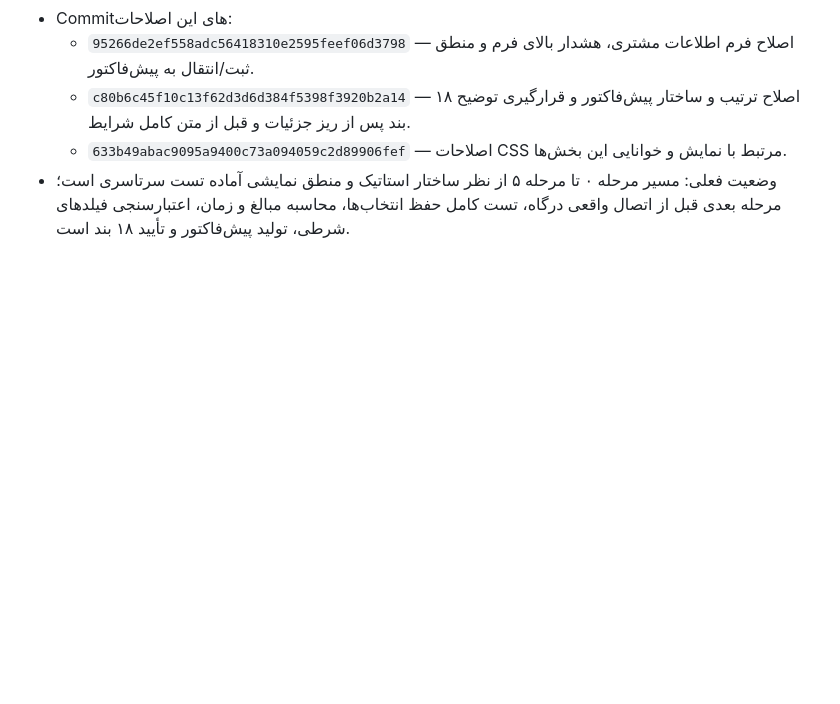
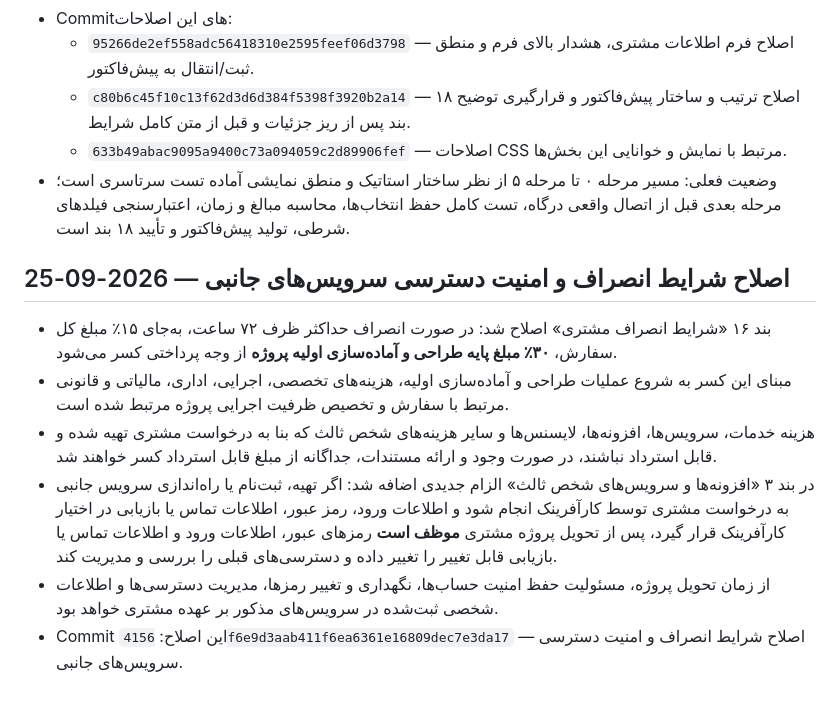
Before and after one commit to samadkarami-boop/KARAFARINAK-WEB-Demos, a Markdown page: Site2/SITE2_REPORT.md, the part around the change. GitHub-like rendering; blank space fills up the shorter version.

Commit message:
بروزرسانی گزارش شرایط انصراف و امنیت دسترسی

```diff
--- a/Site2/SITE2_REPORT.md
+++ b/Site2/SITE2_REPORT.md
@@ -591,3 +591,12 @@ Checkbox:
   - `c80b6c45f10c13f62d3d6d384f5398f3920b2a14` — اصلاح ترتیب و ساختار پیش‌فاکتور و قرارگیری توضیح ۱۸ بند پس از ریز جزئیات و قبل از متن کامل شرایط.
   - `633b49abac9095a9400c73a094059c2d89906fef` — اصلاحات CSS مرتبط با نمایش و خوانایی این بخش‌ها.
 - وضعیت فعلی: مسیر مرحله ۰ تا مرحله ۵ از نظر ساختار استاتیک و منطق نمایشی آماده تست سرتاسری است؛ مرحله بعدی قبل از اتصال واقعی درگاه، تست کامل حفظ انتخاب‌ها، محاسبه مبالغ و زمان، اعتبارسنجی فیلدهای شرطی، تولید پیش‌فاکتور و تأیید ۱۸ بند است.
+
+
+## اصلاح شرایط انصراف و امنیت دسترسی سرویس‌های جانبی — 2026-09-25
+- بند ۱۶ «شرایط انصراف مشتری» اصلاح شد: در صورت انصراف حداکثر ظرف ۷۲ ساعت، به‌جای ۱۵٪ مبلغ کل سفارش، **۳۰٪ مبلغ پایه طراحی و آماده‌سازی اولیه پروژه** از وجه پرداختی کسر می‌شود.
+- مبنای این کسر به شروع عملیات طراحی و آماده‌سازی اولیه، هزینه‌های تخصصی، اجرایی، اداری، مالیاتی و قانونی مرتبط با سفارش و تخصیص ظرفیت اجرایی پروژه مرتبط شده است.
+- هزینه خدمات، سرویس‌ها، افزونه‌ها، لایسنس‌ها و سایر هزینه‌های شخص ثالث که بنا به درخواست مشتری تهیه شده و قابل استرداد نباشند، در صورت وجود و ارائه مستندات، جداگانه از مبلغ قابل استرداد کسر خواهند شد.
+- در بند ۳ «افزونه‌ها و سرویس‌های شخص ثالث» الزام جدیدی اضافه شد: اگر تهیه، ثبت‌نام یا راه‌اندازی سرویس جانبی به درخواست مشتری توسط کارآفرینک انجام شود و اطلاعات ورود، رمز عبور، اطلاعات تماس یا بازیابی در اختیار کارآفرینک قرار گیرد، پس از تحویل پروژه مشتری **موظف است** رمزهای عبور، اطلاعات ورود و اطلاعات تماس یا بازیابی قابل تغییر را تغییر داده و دسترسی‌های قبلی را بررسی و مدیریت کند.
+- از زمان تحویل پروژه، مسئولیت حفظ امنیت حساب‌ها، نگهداری و تغییر رمزها، مدیریت دسترسی‌ها و اطلاعات شخصی ثبت‌شده در سرویس‌های مذکور بر عهده مشتری خواهد بود.
+- Commit این اصلاح: `4156f6e9d3aab411f6ea6361e16809dec7e3da17` — اصلاح شرایط انصراف و امنیت دسترسی سرویس‌های جانبی.
```
